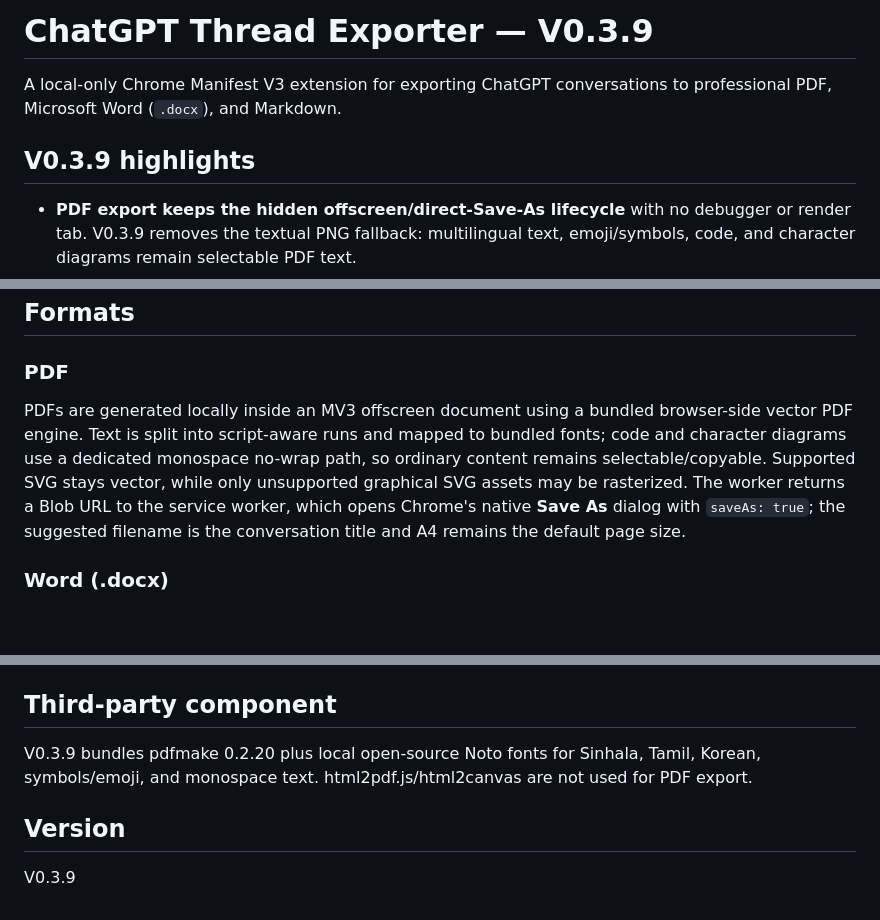
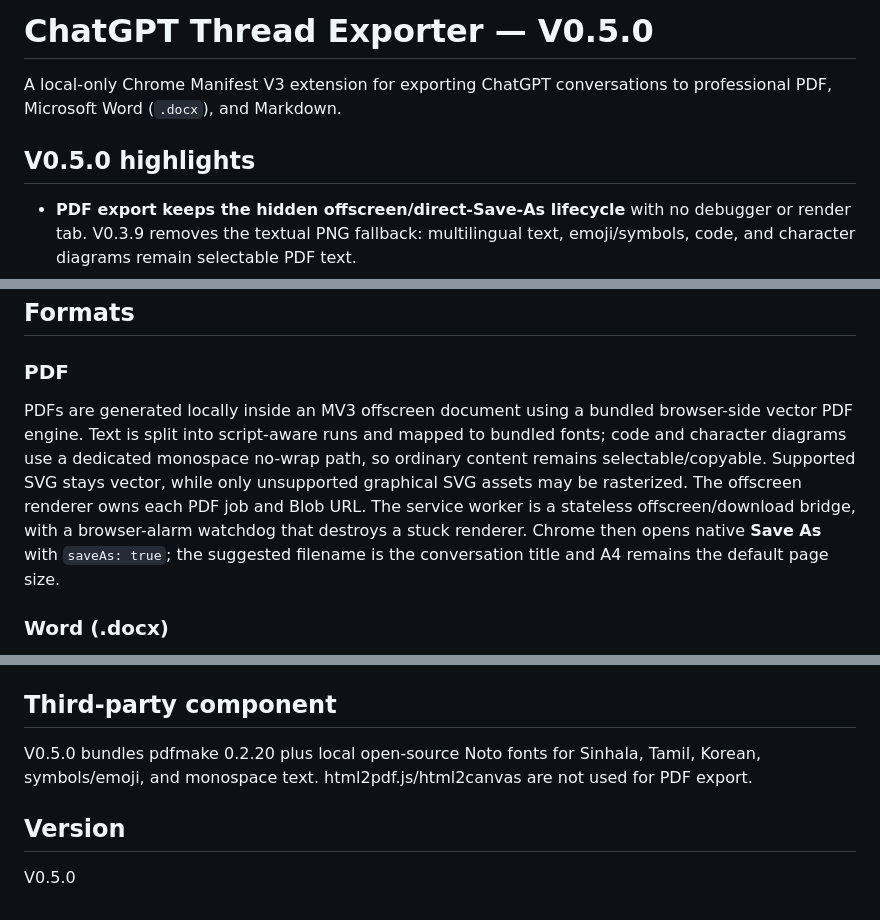
Before and after one commit to dulhara79/chatgpt-thread-exporter, a Markdown page: README.md, 3 parts joined by grey strips. GitHub-like rendering; blank space fills up the shorter version.

Commit message:
chore: prepare v0.5.0 reliability release

```diff
--- a/README.md
+++ b/README.md
@@ -1,8 +1,8 @@
-# ChatGPT Thread Exporter — V0.3.9
+# ChatGPT Thread Exporter — V0.5.0
 
 A local-only Chrome Manifest V3 extension for exporting ChatGPT conversations to professional PDF, Microsoft Word (`.docx`), and Markdown.
 
-## V0.3.9 highlights
+## V0.5.0 highlights
 
 - **PDF export keeps the hidden offscreen/direct-Save-As lifecycle** with no debugger or render tab. V0.3.9 removes the textual PNG fallback: multilingual text, emoji/symbols, code, and character diagrams remain selectable PDF text.
 - PDF, Word, and Markdown actions now use consistent professional SVG document icons instead of text-letter badges.
@@ -46,7 +46,7 @@ Use the **Export** control beside the conversation header Share action. The exte
 
 ### PDF
 
-PDFs are generated locally inside an MV3 offscreen document using a bundled browser-side vector PDF engine. Text is split into script-aware runs and mapped to bundled fonts; code and character diagrams use a dedicated monospace no-wrap path, so ordinary content remains selectable/copyable. Supported SVG stays vector, while only unsupported graphical SVG assets may be rasterized. The worker returns a Blob URL to the service worker, which opens Chrome's native **Save As** dialog with `saveAs: true`; the suggested filename is the conversation title and A4 remains the default page size.
+PDFs are generated locally inside an MV3 offscreen document using a bundled browser-side vector PDF engine. Text is split into script-aware runs and mapped to bundled fonts; code and character diagrams use a dedicated monospace no-wrap path, so ordinary content remains selectable/copyable. Supported SVG stays vector, while only unsupported graphical SVG assets may be rasterized. The offscreen renderer owns each PDF job and Blob URL. The service worker is a stateless offscreen/download bridge, with a browser-alarm watchdog that destroys a stuck renderer. Chrome then opens native **Save As** with `saveAs: true`; the suggested filename is the conversation title and A4 remains the default page size.
 
 ### Word (.docx)
 
@@ -105,8 +105,8 @@ The approved V0.3 design is documented at:
 
 ## Third-party component
 
-V0.3.9 bundles pdfmake 0.2.20 plus local open-source Noto fonts for Sinhala, Tamil, Korean, symbols/emoji, and monospace text. html2pdf.js/html2canvas are not used for PDF export.
+V0.5.0 bundles pdfmake 0.2.20 plus local open-source Noto fonts for Sinhala, Tamil, Korean, symbols/emoji, and monospace text. html2pdf.js/html2canvas are not used for PDF export.
 
 ## Version
 
-V0.3.9
+V0.5.0
```
